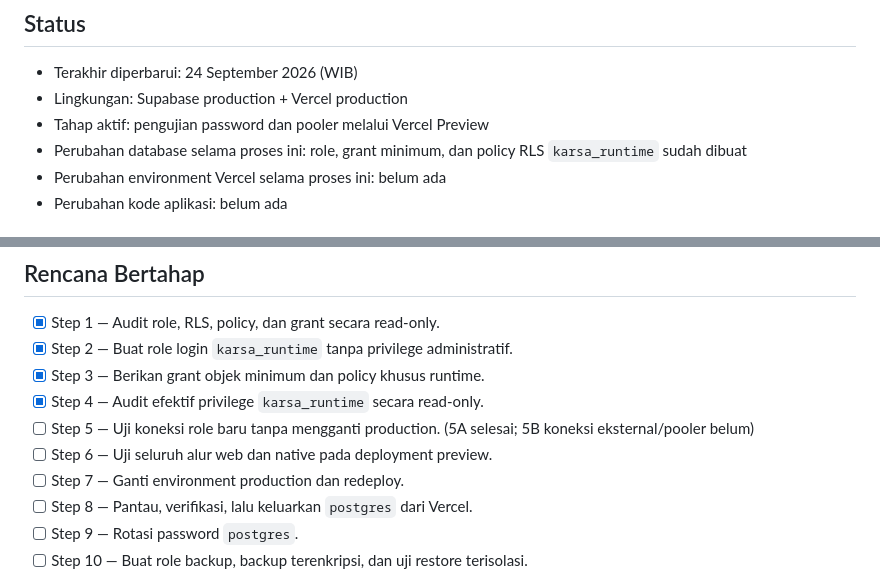
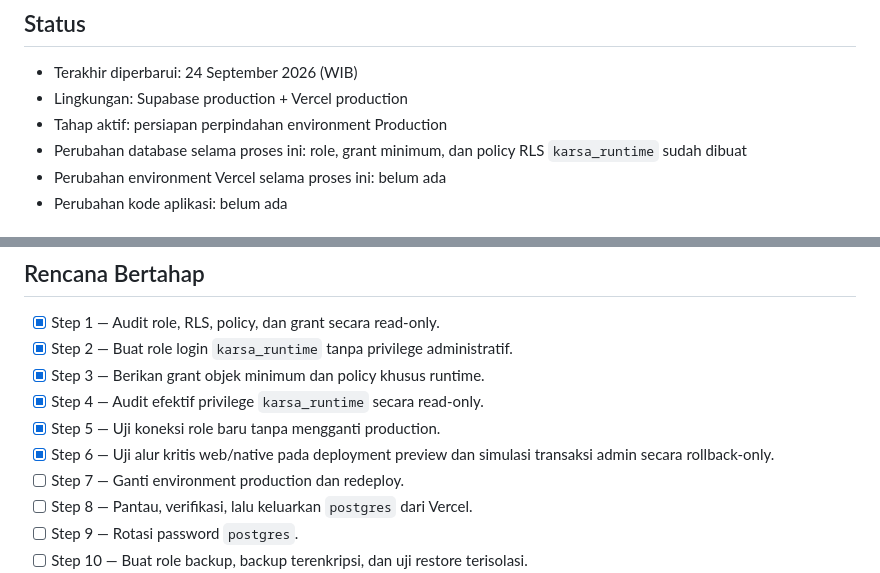
Before and after one commit to ywildan/karsa, a Markdown page: docs/SECURITY-HARDENING-LOG.md, 2 parts joined by grey strips. GitHub-like rendering.

```diff
--- a/docs/SECURITY-HARDENING-LOG.md
+++ b/docs/SECURITY-HARDENING-LOG.md
@@ -11,7 +11,7 @@ tanpa bergantung pada riwayat percakapan.
 
 - Terakhir diperbarui: 24 September 2026 (WIB)
 - Lingkungan: Supabase production + Vercel production
-- Tahap aktif: pengujian password dan pooler melalui Vercel Preview
+- Tahap aktif: persiapan perpindahan environment Production
 - Perubahan database selama proses ini: role, grant minimum, dan policy RLS
   `karsa_runtime` sudah dibuat
 - Perubahan environment Vercel selama proses ini: belum ada
@@ -110,9 +110,9 @@ RLS dan pencabutan grant publik tidak membatasi koneksi tersebut.
 - [x] Step 2 — Buat role login `karsa_runtime` tanpa privilege administratif.
 - [x] Step 3 — Berikan grant objek minimum dan policy khusus runtime.
 - [x] Step 4 — Audit efektif privilege `karsa_runtime` secara read-only.
-- [ ] Step 5 — Uji koneksi role baru tanpa mengganti production. (5A selesai;
-  5B koneksi eksternal/pooler belum)
-- [ ] Step 6 — Uji seluruh alur web dan native pada deployment preview.
+- [x] Step 5 — Uji koneksi role baru tanpa mengganti production.
+- [x] Step 6 — Uji alur kritis web/native pada deployment preview dan simulasi
+  transaksi admin secara rollback-only.
 - [ ] Step 7 — Ganti environment production dan redeploy.
 - [ ] Step 8 — Pantau, verifikasi, lalu keluarkan `postgres` dari Vercel.
 - [ ] Step 9 — Rotasi password `postgres`.
```
Also changed, not shown: other parts of docs/SECURITY-HARDENING-LOG.md (+54 -2 lines).
